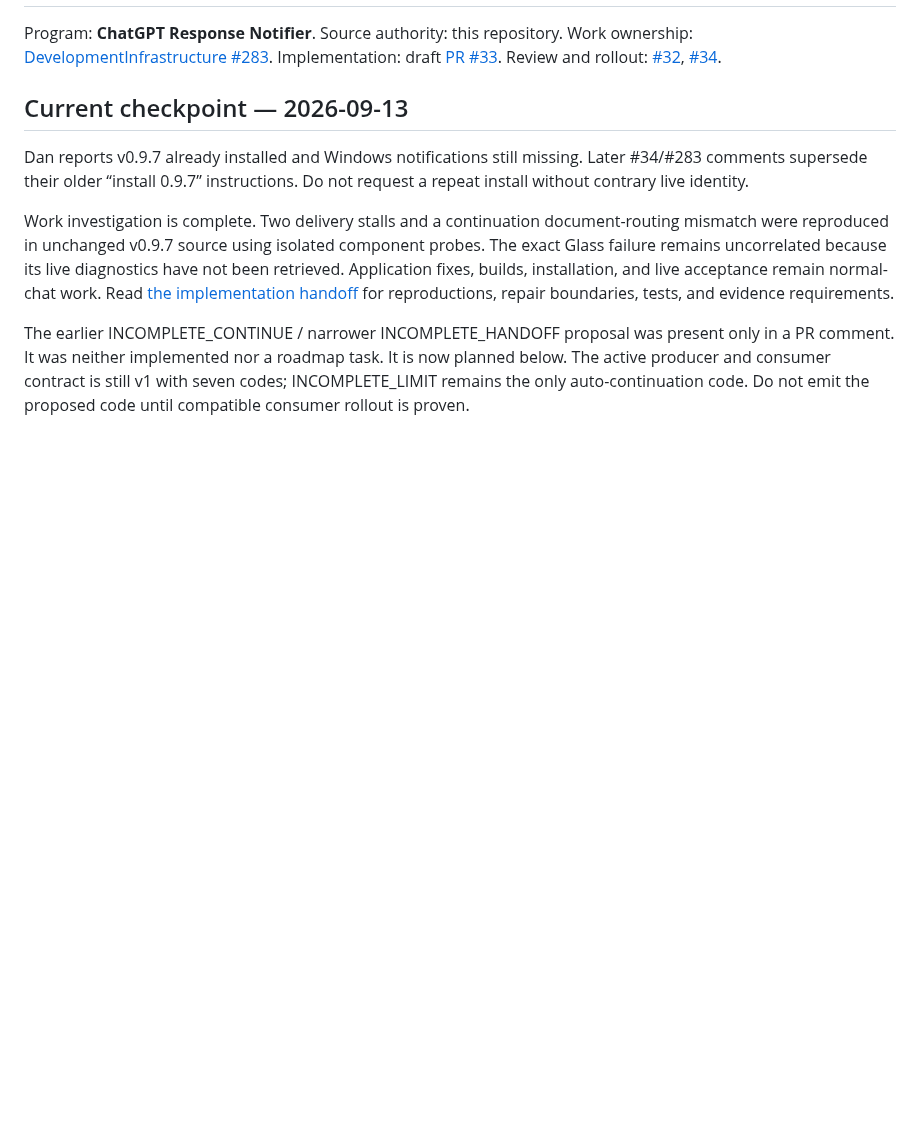
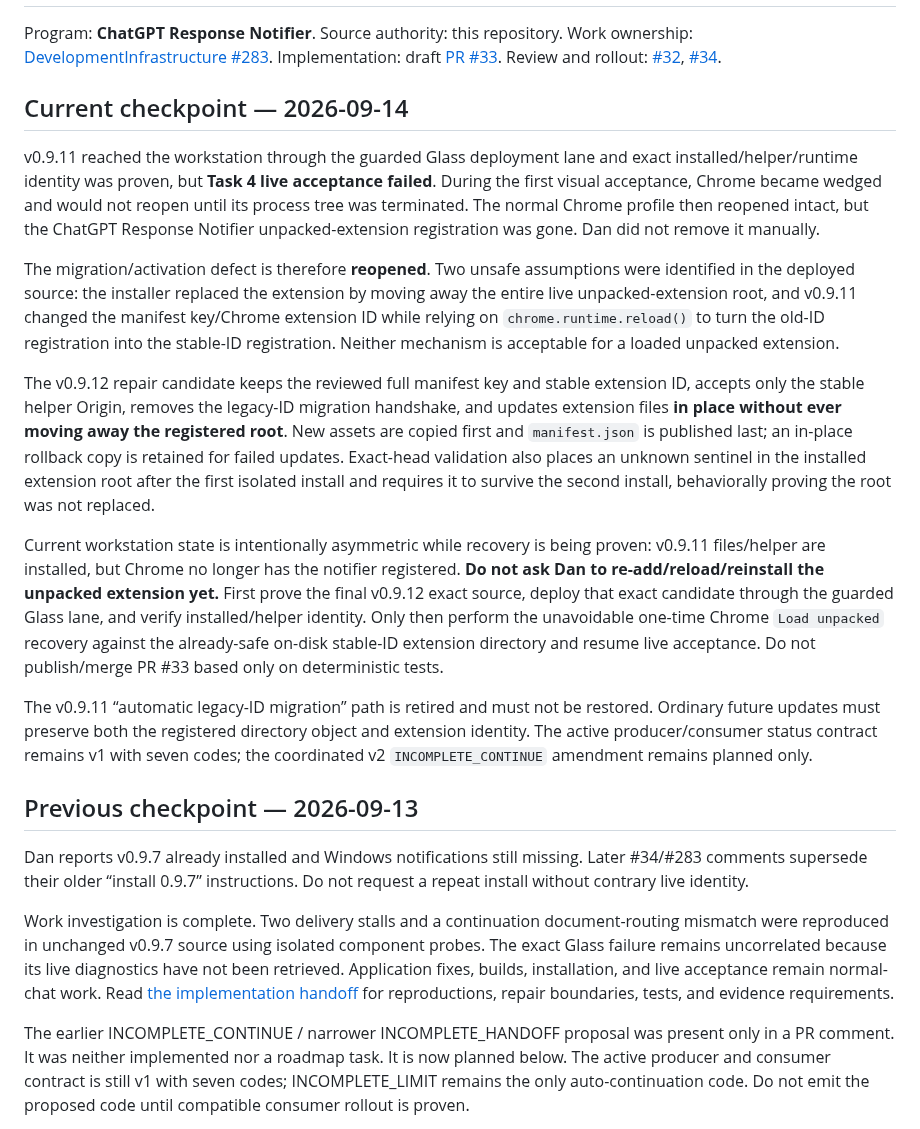
Before and after one commit to thatoneguydan/chatgpt-response-notifier, a Markdown page: ROADMAP.md, the part around the change. Drawn GitHub-style; blank space fills up the shorter version.

Commit message:
Record v0.9.11 Chrome migration failure and v0.9.12 recovery gate

```diff
--- a/ROADMAP.md
+++ b/ROADMAP.md
@@ -2,7 +2,19 @@
 
 Program: **ChatGPT Response Notifier**. Source authority: this repository. Work ownership: [DevelopmentInfrastructure #283](https://github.com/thatoneguydan/DevelopmentInfrastructure/issues/283). Implementation: draft [PR #33](https://github.com/thatoneguydan/chatgpt-response-notifier/pull/33). Review and rollout: [#32](https://github.com/thatoneguydan/chatgpt-response-notifier/issues/32), [#34](https://github.com/thatoneguydan/chatgpt-response-notifier/issues/34).
 
-## Current checkpoint — 2026-09-13
+## Current checkpoint — 2026-09-14
+
+v0.9.11 reached the workstation through the guarded Glass deployment lane and exact installed/helper/runtime identity was proven, but **Task 4 live acceptance failed**. During the first visual acceptance, Chrome became wedged and would not reopen until its process tree was terminated. The normal Chrome profile then reopened intact, but the ChatGPT Response Notifier unpacked-extension registration was gone. Dan did not remove it manually.
+
+The migration/activation defect is therefore **reopened**. Two unsafe assumptions were identified in the deployed source: the installer replaced the extension by moving away the entire live unpacked-extension root, and v0.9.11 changed the manifest key/Chrome extension ID while relying on `chrome.runtime.reload()` to turn the old-ID registration into the stable-ID registration. Neither mechanism is acceptable for a loaded unpacked extension.
+
+The v0.9.12 repair candidate keeps the reviewed full manifest key and stable extension ID, accepts only the stable helper Origin, removes the legacy-ID migration handshake, and updates extension files **in place without ever moving away the registered root**. New assets are copied first and `manifest.json` is published last; an in-place rollback copy is retained for failed updates. Exact-head validation also places an unknown sentinel in the installed extension root after the first isolated install and requires it to survive the second install, behaviorally proving the root was not replaced.
+
+Current workstation state is intentionally asymmetric while recovery is being proven: v0.9.11 files/helper are installed, but Chrome no longer has the notifier registered. **Do not ask Dan to re-add/reload/reinstall the unpacked extension yet.** First prove the final v0.9.12 exact source, deploy that exact candidate through the guarded Glass lane, and verify installed/helper identity. Only then perform the unavoidable one-time Chrome `Load unpacked` recovery against the already-safe on-disk stable-ID extension directory and resume live acceptance. Do not publish/merge PR #33 based only on deterministic tests.
+
+The v0.9.11 “automatic legacy-ID migration” path is retired and must not be restored. Ordinary future updates must preserve both the registered directory object and extension identity. The active producer/consumer status contract remains v1 with seven codes; the coordinated v2 `INCOMPLETE_CONTINUE` amendment remains planned only.
+
+## Previous checkpoint — 2026-09-13
 
 Dan reports v0.9.7 already installed and Windows notifications still missing. Later #34/#283 comments supersede their older “install 0.9.7” instructions. Do not request a repeat install without contrary live identity.
 
```
